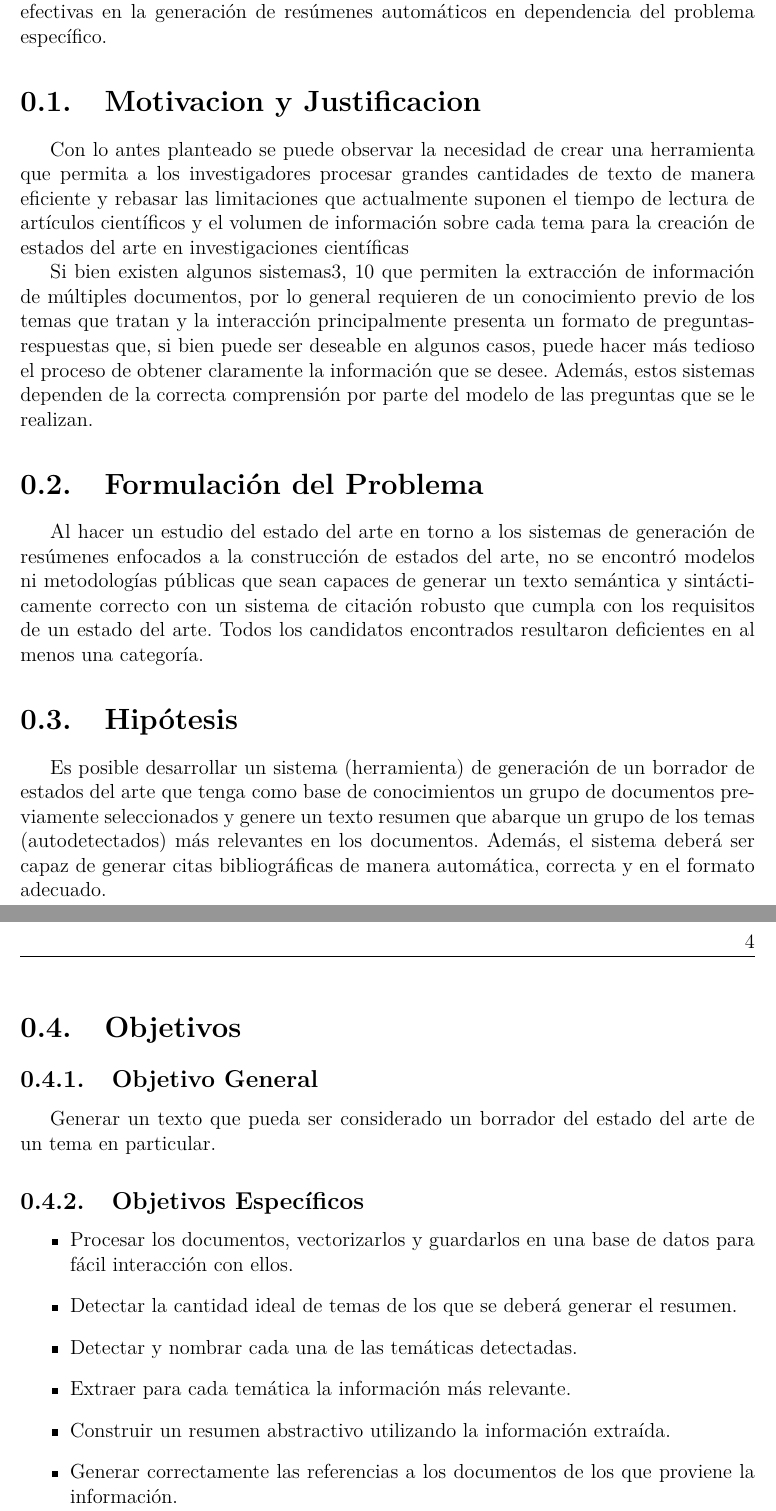
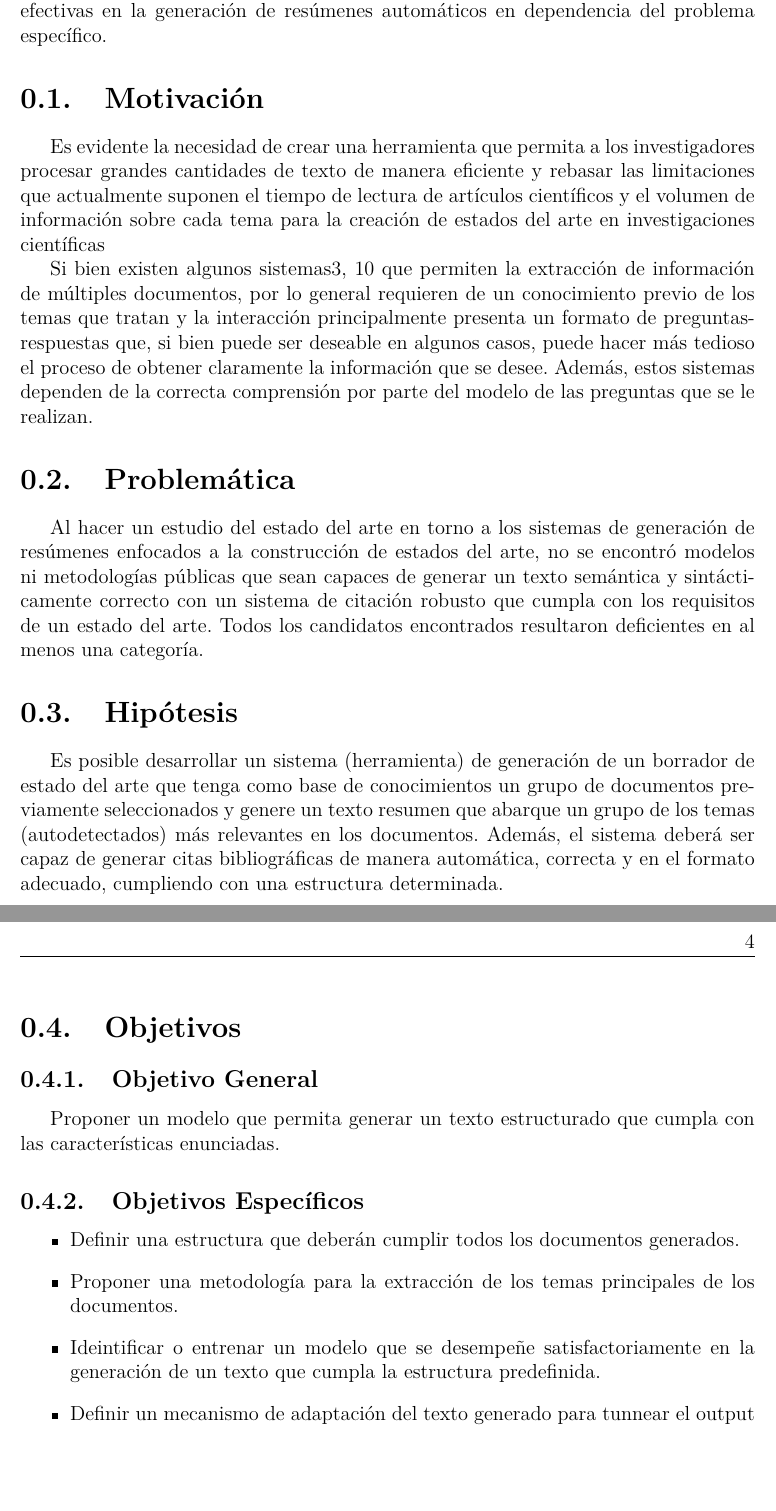
Before and after one commit to matcom/thesis, a LaTeX thesis (document/Thesis.tex, which reads document/MainMatter/Introduction.tex): two parts of pages 12 and 13 of 20, joined at a grey line, cut so that both start at the same text, the shorter picture padded with empty space. Compiled offline with pdfLaTeX.

Commit message:
fixes in intro

```diff
--- a/document/MainMatter/Introduction.tex
+++ b/document/MainMatter/Introduction.tex
@@ -28,33 +28,32 @@
 
 
 
-\section{Motivacion y Justificacion}
+\section{Motivación}
 
-    Con lo antes planteado se puede observar la necesidad de crear una herramienta que permita a los investigadores procesar grandes cantidades de texto de manera eficiente y rebasar las limitaciones que actualmente suponen el tiempo de lectura de artículos científicos y el volumen de información sobre cada tema para la creación de estados del arte en investigaciones científicas
+    Es evidente la necesidad de crear una herramienta que permita a los investigadores procesar grandes cantidades de texto de manera eficiente y rebasar las limitaciones que actualmente suponen el tiempo de lectura de artículos científicos y el volumen de información sobre cada tema para la creación de estados del arte en investigaciones científicas
 
 
     Si bien existen algunos sistemas\cite{elicit, scite} que permiten la extracción de información de múltiples documentos, por lo general requieren de un conocimiento previo de los temas que tratan y la interacción principalmente presenta un formato de preguntas-respuestas que, si bien puede ser deseable en algunos casos, puede hacer más tedioso el proceso de obtener claramente la información que se desee. Además, estos sistemas dependen de la correcta comprensión por parte del modelo de las preguntas que se le realizan.
 
-\section{Formulación del Problema}
+\section{Problemática}
     Al hacer un estudio del estado del arte en torno a los sistemas de generación de resúmenes enfocados a la construcción de estados del arte, no se encontró modelos ni metodologías públicas que sean capaces de generar un texto semántica y sintácticamente correcto con un sistema de citación robusto que cumpla con los requisitos de un estado del arte. Todos los candidatos encontrados resultaron deficientes en al menos una categoría.
 
 \section{Hipótesis}
-    Es posible desarrollar un sistema (herramienta) de generación de un borrador de estados del arte que tenga como base de conocimientos un grupo de documentos previamente seleccionados y genere un texto resumen que abarque un grupo de los temas (autodetectados) más relevantes en los documentos. Además, el sistema deberá ser capaz de generar citas bibliográficas de manera automática, correcta y en el formato adecuado.
+    Es posible desarrollar un sistema (herramienta) de generación de un borrador de estado del arte que tenga como base de conocimientos un grupo de documentos previamente seleccionados y genere un texto resumen que abarque un grupo de los temas (autodetectados) más relevantes en los documentos. Además, el sistema deberá ser capaz de generar citas bibliográficas de manera automática, correcta y en el formato adecuado, cumpliendo con una estructura determinada.
 
 \section{Objetivos}
     \subsection{Objetivo General}
 
-        Generar un texto que pueda ser considerado un borrador del estado del arte de un tema en particular.
+        Proponer un modelo que permita generar un texto estructurado que cumpla con las características enunciadas.
 
     \subsection{Objetivos Específicos}
 
         \begin{itemize}
-            \item Procesar los documentos, vectorizarlos y guardarlos en una base de datos para fácil interacción con ellos.
-            \item Detectar la cantidad ideal de temas de los que se deberá generar el resumen.
-            \item Detectar y nombrar cada una de las temáticas detectadas.
-            \item Extraer para cada temática la información más relevante.
-            \item Construir un resumen abstractivo utilizando la información extraída.
-            \item Generar correctamente las referencias a los documentos de los que proviene la información.
+            \item Definir una estructura que deberán cumplir todos los documentos generados.
+            \item Proponer una metodología para la extracción de los temas principales de los documentos.
+            \item Ideintificar o entrenar un modelo que se desempeñe satisfactoriamente en la generación de un texto que cumpla la estructura predefinida.
+            \item Definir un mecanismo de adaptación del texto generado para tunnear el output
+            % TODO fix this
         \end{itemize}
 
 
```
Also changed, not shown: document/MainMatter/Introduction.tex (4 more changed lines).
